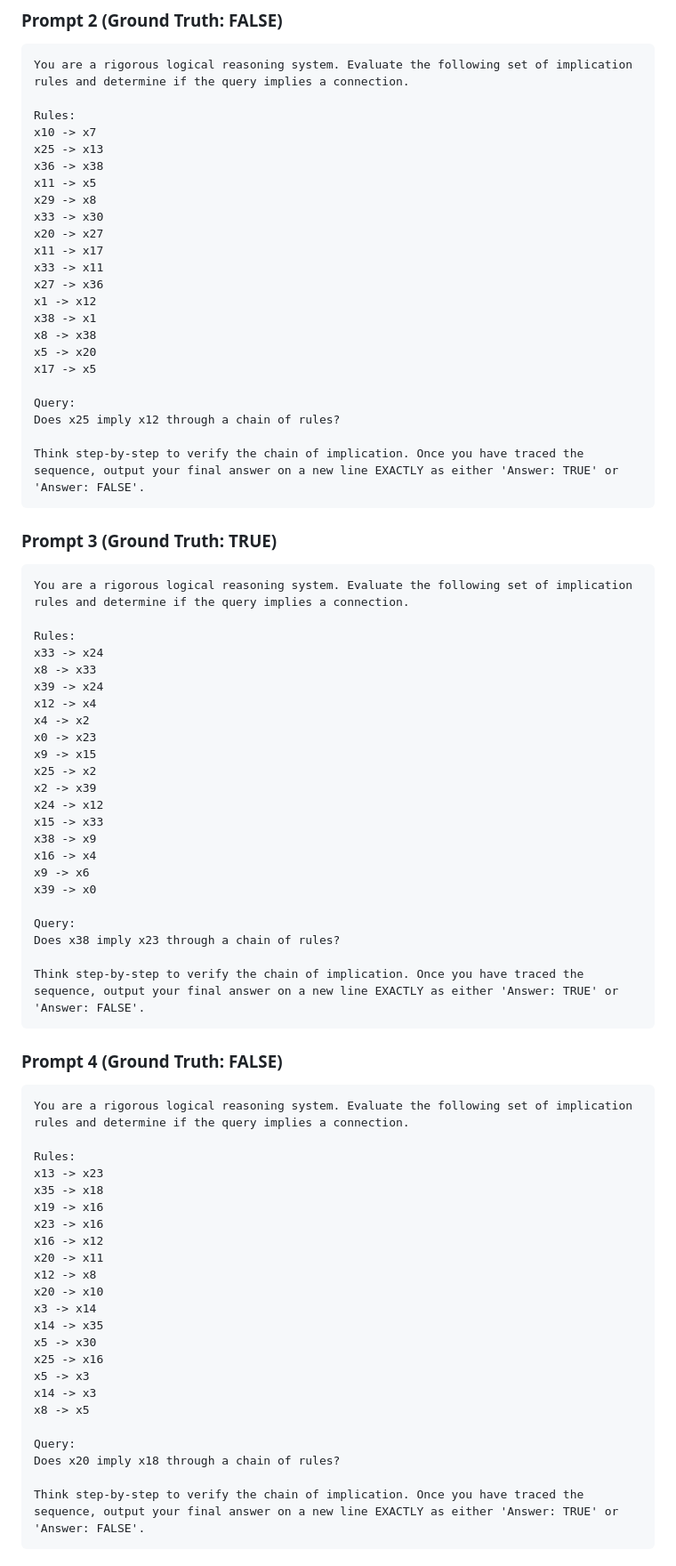
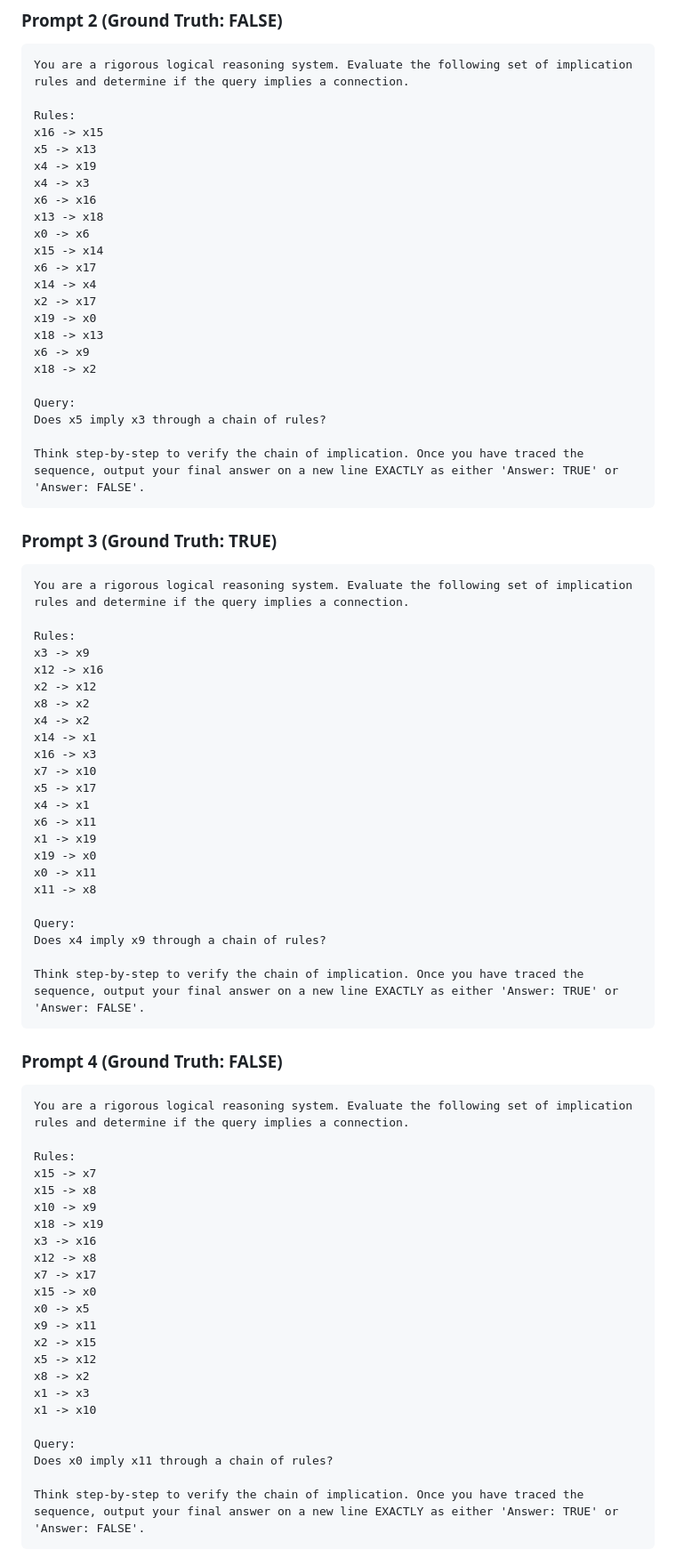
Before and after one commit to 4qdrai/RSRA-4B, a Markdown page: docs/frontier_eval_prompts.md, the part around the change printed below. Shown: that part at 89% size. GitHub-like rendering.

````diff
--- a/docs/frontier_eval_prompts.md
+++ b/docs/frontier_eval_prompts.md
@@ -513,24 +513,24 @@ Think step-by-step to verify the chain of implication. Once you have traced the
 You are a rigorous logical reasoning system. Evaluate the following set of implication rules and determine if the query implies a connection.
 
 Rules:
-x10 -> x7
-x25 -> x13
-x36 -> x38
-x11 -> x5
-x29 -> x8
-x33 -> x30
-x20 -> x27
-x11 -> x17
-x33 -> x11
-x27 -> x36
-x1 -> x12
-x38 -> x1
-x8 -> x38
-x5 -> x20
-x17 -> x5
+x16 -> x15
+x5 -> x13
+x4 -> x19
+x4 -> x3
+x6 -> x16
+x13 -> x18
+x0 -> x6
+x15 -> x14
+x6 -> x17
+x14 -> x4
+x2 -> x17
+x19 -> x0
+x18 -> x13
+x6 -> x9
+x18 -> x2
 
 Query:
-Does x25 imply x12 through a chain of rules?
+Does x5 imply x3 through a chain of rules?
 
 Think step-by-step to verify the chain of implication. Once you have traced the sequence, output your final answer on a new line EXACTLY as either 'Answer: TRUE' or 'Answer: FALSE'.
 ```
@@ -541,24 +541,24 @@ Think step-by-step to verify the chain of implication. Once you have traced the
 You are a rigorous logical reasoning system. Evaluate the following set of implication rules and determine if the query implies a connection.
 
 Rules:
-x33 -> x24
-x8 -> x33
-x39 -> x24
-x12 -> x4
+x3 -> x9
+x12 -> x16
+x2 -> x12
+x8 -> x2
 x4 -> x2
-x0 -> x23
-x9 -> x15
-x25 -> x2
-x2 -> x39
-x24 -> x12
-x15 -> x33
-x38 -> x9
-x16 -> x4
-x9 -> x6
-x39 -> x0
+x14 -> x1
+x16 -> x3
+x7 -> x10
+x5 -> x17
+x4 -> x1
+x6 -> x11
+x1 -> x19
+x19 -> x0
+x0 -> x11
+x11 -> x8
 
 Query:
-Does x38 imply x23 through a chain of rules?
+Does x4 imply x9 through a chain of rules?
 
 Think step-by-step to verify the chain of implication. Once you have traced the sequence, output your final answer on a new line EXACTLY as either 'Answer: TRUE' or 'Answer: FALSE'.
 ```
@@ -569,24 +569,24 @@ Think step-by-step to verify the chain of implication. Once you have traced the
 You are a rigorous logical reasoning system. Evaluate the following set of implication rules and determine if the query implies a connection.
 
 Rules:
-x13 -> x23
-x35 -> x18
-x19 -> x16
-x23 -> x16
-x16 -> x12
-x20 -> x11
+x15 -> x7
+x15 -> x8
+x10 -> x9
+x18 -> x19
+x3 -> x16
 x12 -> x8
-x20 -> x10
-x3 -> x14
-x14 -> x35
-x5 -> x30
-x25 -> x16
-x5 -> x3
-x14 -> x3
-x8 -> x5
+x7 -> x17
+x15 -> x0
+x0 -> x5
+x9 -> x11
+x2 -> x15
+x5 -> x12
+x8 -> x2
+x1 -> x3
+x1 -> x10
 
 Query:
-Does x20 imply x18 through a chain of rules?
+Does x0 imply x11 through a chain of rules?
 
 Think step-by-step to verify the chain of implication. Once you have traced the sequence, output your final answer on a new line EXACTLY as either 'Answer: TRUE' or 'Answer: FALSE'.
 ```
````
Also changed, not shown: other parts of docs/frontier_eval_prompts.md (+250 -250 lines), scripts/README_RUNPOD.md (added, +116 -0 lines), figures/collapse_accuracy.png, figures/collapse_compute.png, figures/distractor_collapse.png (added), 8 other files.
